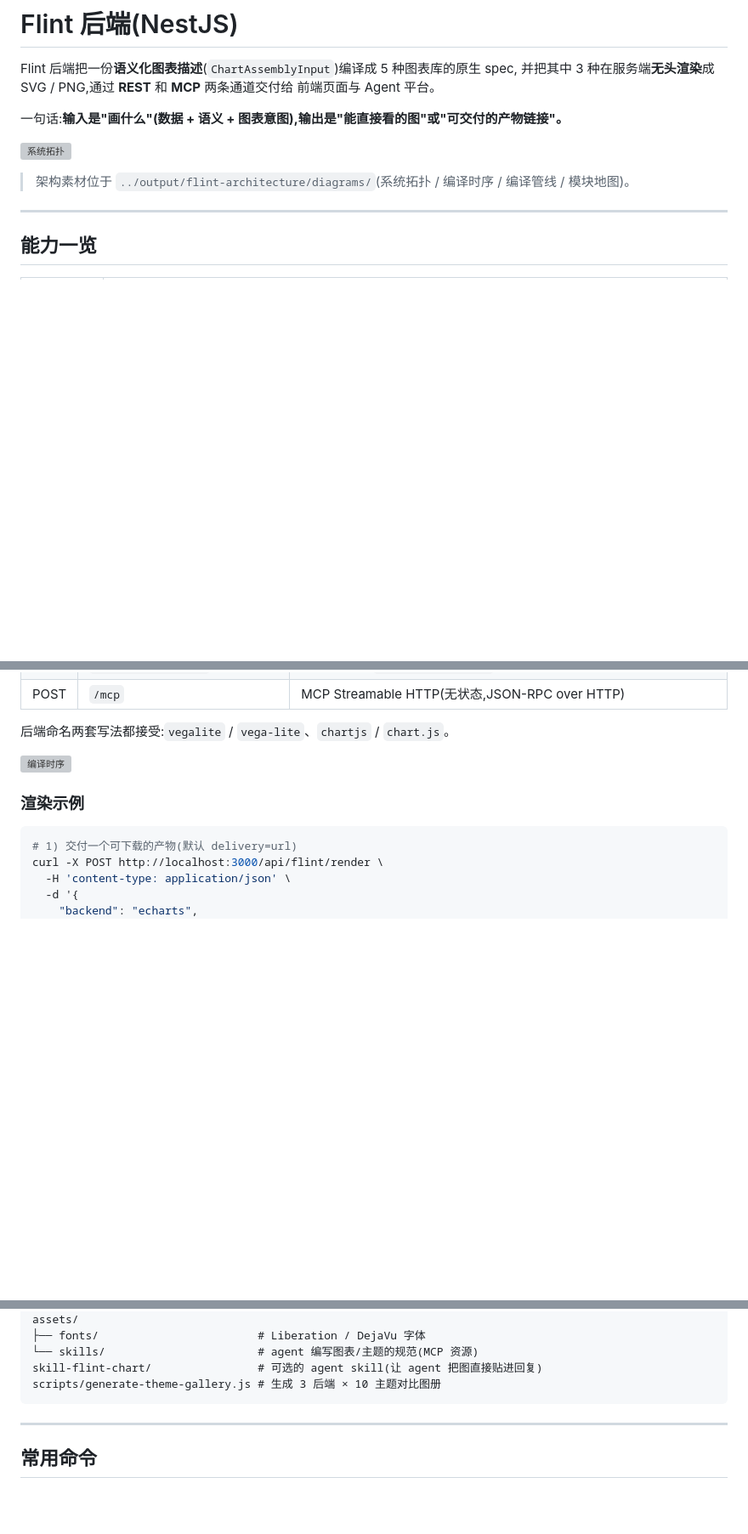
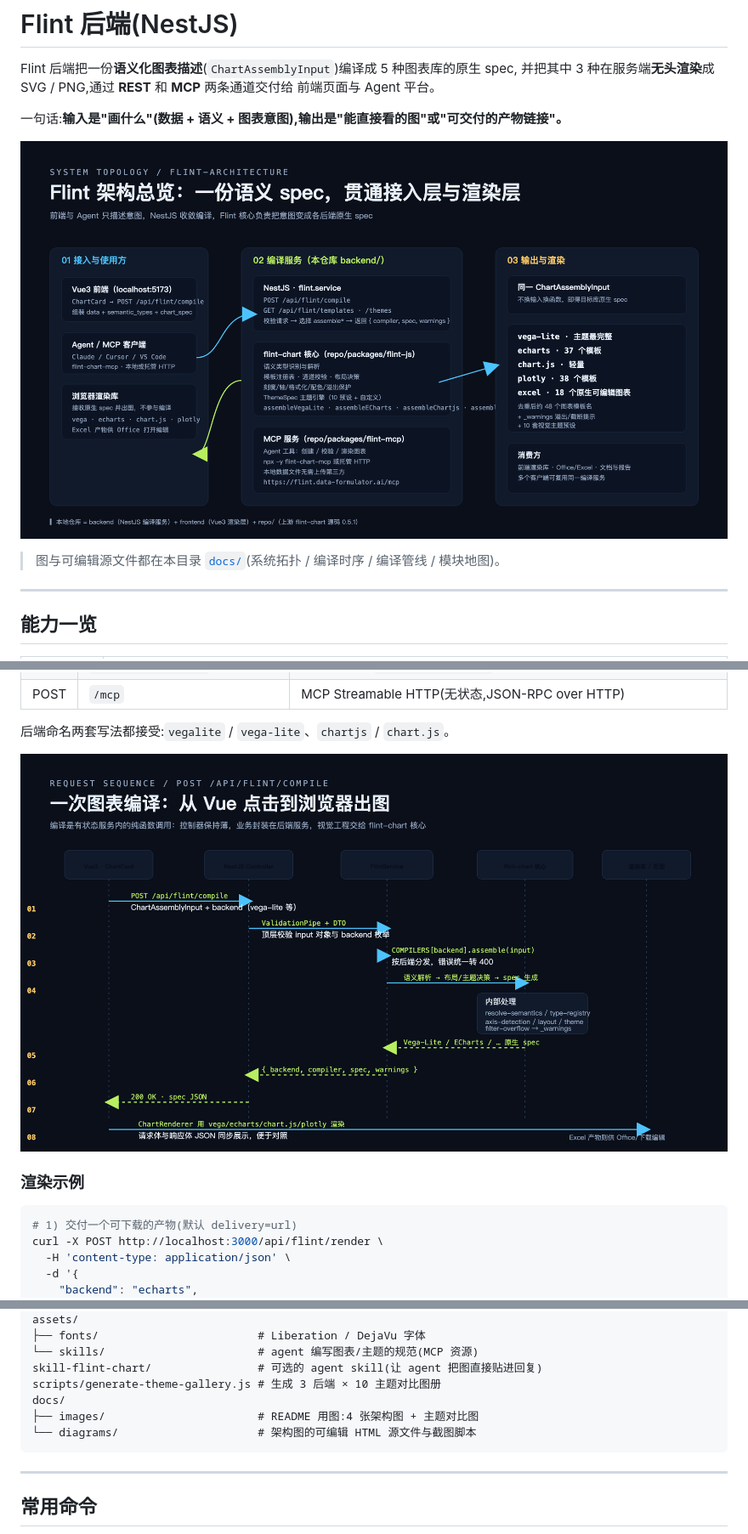
Before and after one commit to bbigger004/my-flint-chart-API-MCP-SKILL, a Markdown page: README.md, 3 parts joined by grey strips. Shown: that part at 85% size. GitHub-like rendering; pictures changed too: docs/images/01-system-topology.png (added), docs/images/02-compile-sequence.png (added); blank space fills up the shorter version; grey boxes are pictures that could not be loaded.

````diff
--- a/README.md
+++ b/README.md
@@ -6,9 +6,9 @@ Flint 后端把一份**语义化图表描述**(`ChartAssemblyInput`)编译成 5
 
 一句话:**输入是"画什么"(数据 + 语义 + 图表意图),输出是"能直接看的图"或"可交付的产物链接"。**
 
-![系统拓扑](../output/flint-architecture/diagrams/01-system-topology.png)
+![系统拓扑](./docs/images/01-system-topology.png)
 
-> 架构素材位于 `../output/flint-architecture/diagrams/`(系统拓扑 / 编译时序 / 编译管线 / 模块地图)。
+> 图与可编辑源文件都在本目录 [`docs/`](./docs/)(系统拓扑 / 编译时序 / 编译管线 / 模块地图)。
 
 ---
 
@@ -98,7 +98,7 @@ Artifact delivery: url | store: fs(./output/artifacts) | ttl: 604800s | auth: of
 
 后端命名两套写法都接受:`vegalite` / `vega-lite`、`chartjs` / `chart.js`。
 
-![编译时序](../output/flint-architecture/diagrams/02-compile-sequence.png)
+![编译时序](./docs/images/02-compile-sequence.png)
 
 ### 渲染示例
 
@@ -235,6 +240,9 @@ assets/
 └── skills/                       # agent 编写图表/主题的规范(MCP 资源)
 skill-flint-chart/                # 可选的 agent skill(让 agent 把图直接贴进回复)
 scripts/generate-theme-gallery.js # 生成 3 后端 × 10 主题对比图册
+docs/
+├── images/                       # README 用图:4 张架构图 + 主题对比图
+└── diagrams/                     # 架构图的可编辑 HTML 源文件与截图脚本
 ```
 
 ---
````
Also changed, not shown: other parts of README.md (+7 -2 lines), docs/README.md (added, +70 -0 lines), docs/images/03-compiler-pipeline.png (added), docs/images/04-repo-module-map.png (added), docs/images/theme-gallery-hero.png (added), 5 other files.
